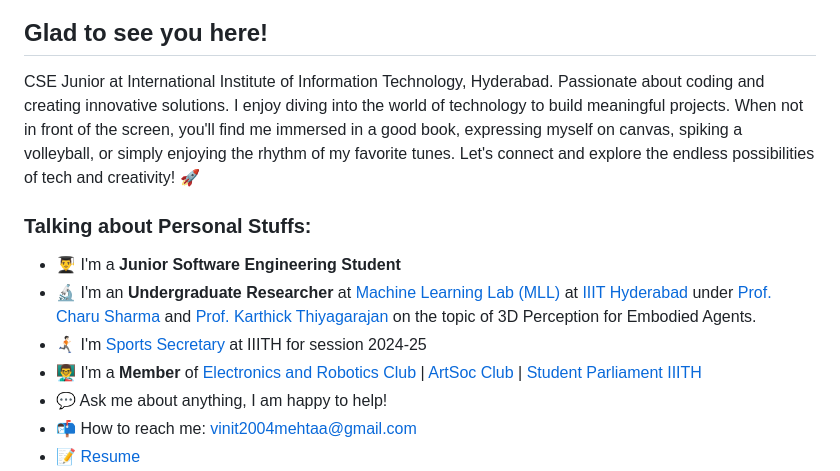
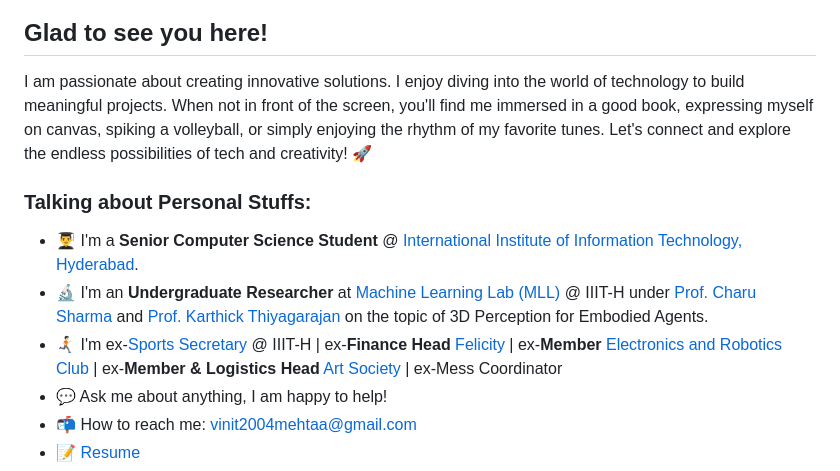
Before and after one commit to Vinit2244/Vinit2244, a Markdown page: README.md, the part around the change printed below. Drawn GitHub-style.

```diff
--- a/README.md
+++ b/README.md
@@ -9,15 +11,13 @@
 
 ## Glad to see you here! &nbsp;
 
-CSE Junior at International Institute of Information Technology, Hyderabad.
-Passionate about coding and creating innovative solutions. I enjoy diving into the world of technology to build meaningful projects. When not in front of the screen, you'll find me immersed in a good book, expressing myself on canvas, spiking a volleyball, or simply enjoying the rhythm of my favorite tunes. Let's connect and explore the endless possibilities of tech and creativity! 🚀
+I am passionate about creating innovative solutions. I enjoy diving into the world of technology to build meaningful projects. When not in front of the screen, you'll find me immersed in a good book, expressing myself on canvas, spiking a volleyball, or simply enjoying the rhythm of my favorite tunes. Let's connect and explore the endless possibilities of tech and creativity! 🚀
 
 ### Talking about Personal Stuffs:
 
-- 👨‍🎓 I'm a **Junior Software Engineering Student**
-- 🔬 I'm an **Undergraduate Researcher** at [Machine Learning Lab (MLL)](https://www.linkedin.com/company/mll-iiith/) at [IIIT Hyderabad](https://www.iiit.ac.in) under [Prof. Charu Sharma](https://charusharma.org) and [Prof. Karthick Thiyagarajan](https://www.karthickthiyagarajan.com/) on the topic of 3D Perception for Embodied Agents.
-- 🏃🏻‍➡️ I'm [Sports Secretary](https://clubs.iiit.ac.in/clubs/sports_secretary/members) at IIITH for session 2024-25
-- 👨‍🏫 I'm a **Member** of [Electronics and Robotics Club](https://clubs.iiit.ac.in/clubs/roboticsclub/members) | [ArtSoc Club](https://clubs.iiit.ac.in/clubs/artsociety/members) | [Student Parliament IIITH]()
+- 👨‍🎓 I'm a **Senior Computer Science Student** @ [International Institute of Information Technology, Hyderabad](https://www.iiit.ac.in).
+- 🔬 I'm an **Undergraduate Researcher** at [Machine Learning Lab (MLL)](https://www.linkedin.com/company/mll-iiith/) @ IIIT-H under [Prof. Charu Sharma](https://charusharma.org) and [Prof. Karthick Thiyagarajan](https://www.karthickthiyagarajan.com/) on the topic of 3D Perception for Embodied Agents.
+- 🏃🏻‍➡️ I'm ex-[Sports Secretary](https://clubs.iiit.ac.in/clubs/sports_secretary/members) @ IIIT-H | ex-**Finance Head** [Felicity](https://felicity.iiit.ac.in/) | ex-**Member** [Electronics and Robotics Club](https://clubs.iiit.ac.in/clubs/roboticsclub/members) | ex-**Member & Logistics Head** [Art Society](https://clubs.iiit.ac.in/clubs/artsociety/members) | ex-Mess Coordinator
 - 💬 Ask me about anything, I am happy to help!
 - 📬 How to reach me: [vinit2004mehtaa@gmail.com](mailto:vinit2004mehtaa@gmail.com)
 - 📝 [Resume](https://drive.google.com/file/d/14-FUibbvFFT6jn8oZpsvfN2Bfx_JIinG/view?usp=share_link)
```
Also changed, not shown: other parts of README.md (+7 -21 lines).
